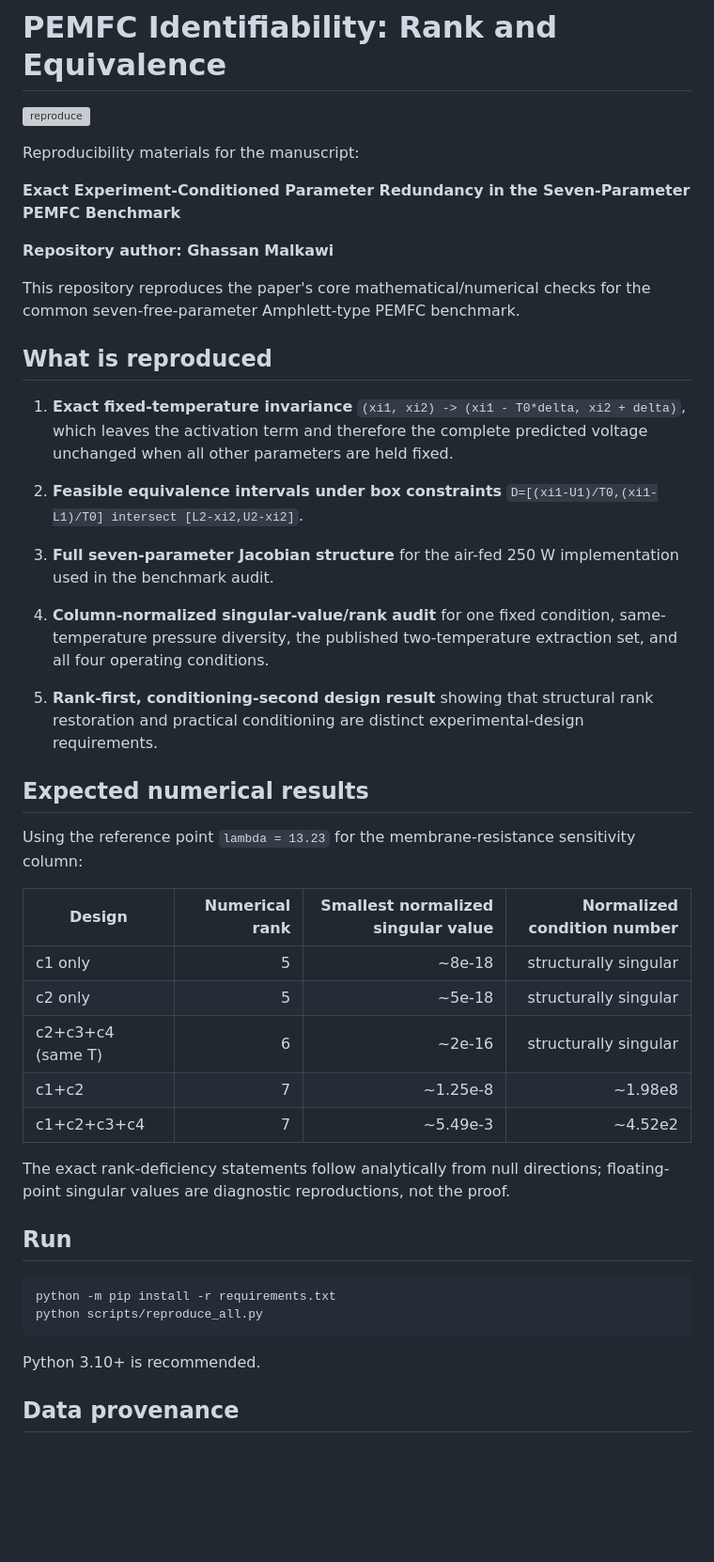
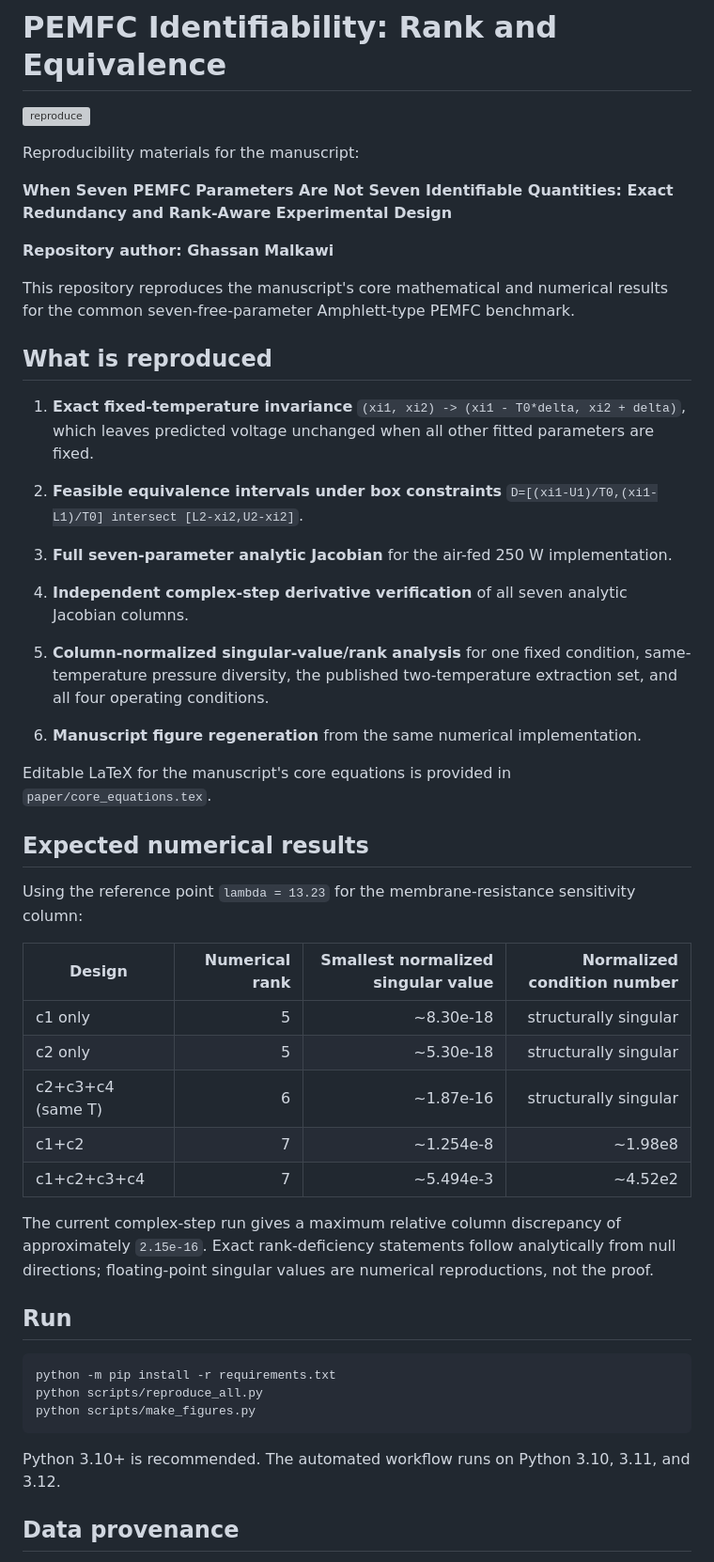
Before and after one commit to shaikhamalkawi-ux/PEMFC-Identifiability-Rank-Equivalence, a Markdown page: README.md, the part around one of its changes. Shown at 94% size. Rendered like a GitHub page; blank space fills up the shorter version; grey boxes are pictures that could not be loaded.

Commit message:
Synchronize repository with manuscript v3

````diff
--- a/README.md
+++ b/README.md
@@ -4,28 +4,33 @@
 
 Reproducibility materials for the manuscript:
 
-**Exact Experiment-Conditioned Parameter Redundancy in the Seven-Parameter PEMFC Benchmark**
+**When Seven PEMFC Parameters Are Not Seven Identifiable Quantities: Exact Redundancy and Rank-Aware Experimental Design**
 
 **Repository author: Ghassan Malkawi**
 
-This repository reproduces the paper's core mathematical/numerical checks for the common seven-free-parameter Amphlett-type PEMFC benchmark.
+This repository reproduces the manuscript's core mathematical and numerical results for the common seven-free-parameter Amphlett-type PEMFC benchmark.
 
 ## What is reproduced
 
 1. **Exact fixed-temperature invariance**
-   `(xi1, xi2) -> (xi1 - T0*delta, xi2 + delta)`, which leaves the activation term and therefore the complete predicted voltage unchanged when all other parameters are held fixed.
+   `(xi1, xi2) -> (xi1 - T0*delta, xi2 + delta)`, which leaves predicted voltage unchanged when all other fitted parameters are fixed.
 
 2. **Feasible equivalence intervals under box constraints**
    `D=[(xi1-U1)/T0,(xi1-L1)/T0] intersect [L2-xi2,U2-xi2]`.
 
-3. **Full seven-parameter Jacobian structure**
-   for the air-fed 250 W implementation used in the benchmark audit.
+3. **Full seven-parameter analytic Jacobian**
+   for the air-fed 250 W implementation.
 
-4. **Column-normalized singular-value/rank audit**
+4. **Independent complex-step derivative verification**
+   of all seven analytic Jacobian columns.
+
+5. **Column-normalized singular-value/rank analysis**
    for one fixed condition, same-temperature pressure diversity, the published two-temperature extraction set, and all four operating conditions.
 
-5. **Rank-first, conditioning-second design result**
-   showing that structural rank restoration and practical conditioning are distinct experimental-design requirements.
+6. **Manuscript figure regeneration**
+   from the same numerical implementation.
+
+Editable LaTeX for the manuscript's core equations is provided in `paper/core_equations.tex`.
 
 ## Expected numerical results
 
@@ -33,22 +38,23 @@ Using the reference point `lambda = 13.23` for the membrane-resistance sensitivi
 
 | Design | Numerical rank | Smallest normalized singular value | Normalized condition number |
 |---|---:|---:|---:|
-| c1 only | 5 | ~8e-18 | structurally singular |
-| c2 only | 5 | ~5e-18 | structurally singular |
-| c2+c3+c4 (same T) | 6 | ~2e-16 | structurally singular |
-| c1+c2 | 7 | ~1.25e-8 | ~1.98e8 |
-| c1+c2+c3+c4 | 7 | ~5.49e-3 | ~4.52e2 |
+| c1 only | 5 | ~8.30e-18 | structurally singular |
+| c2 only | 5 | ~5.30e-18 | structurally singular |
+| c2+c3+c4 (same T) | 6 | ~1.87e-16 | structurally singular |
+| c1+c2 | 7 | ~1.254e-8 | ~1.98e8 |
+| c1+c2+c3+c4 | 7 | ~5.494e-3 | ~4.52e2 |
 
-The exact rank-deficiency statements follow analytically from null directions; floating-point singular values are diagnostic reproductions, not the proof.
+The current complex-step run gives a maximum relative column discrepancy of approximately `2.15e-16`. Exact rank-deficiency statements follow analytically from null directions; floating-point singular values are numerical reproductions, not the proof.
 
 ## Run
 
 ```bash
 python -m pip install -r requirements.txt
 python scripts/reproduce_all.py
+python scripts/make_figures.py
 ```
 
-Python 3.10+ is recommended.
+Python 3.10+ is recommended. The automated workflow runs on Python 3.10, 3.11, and 3.12.
 
 ## Data provenance
 
````
Also changed, not shown: other parts of README.md (+2 -6 lines).
